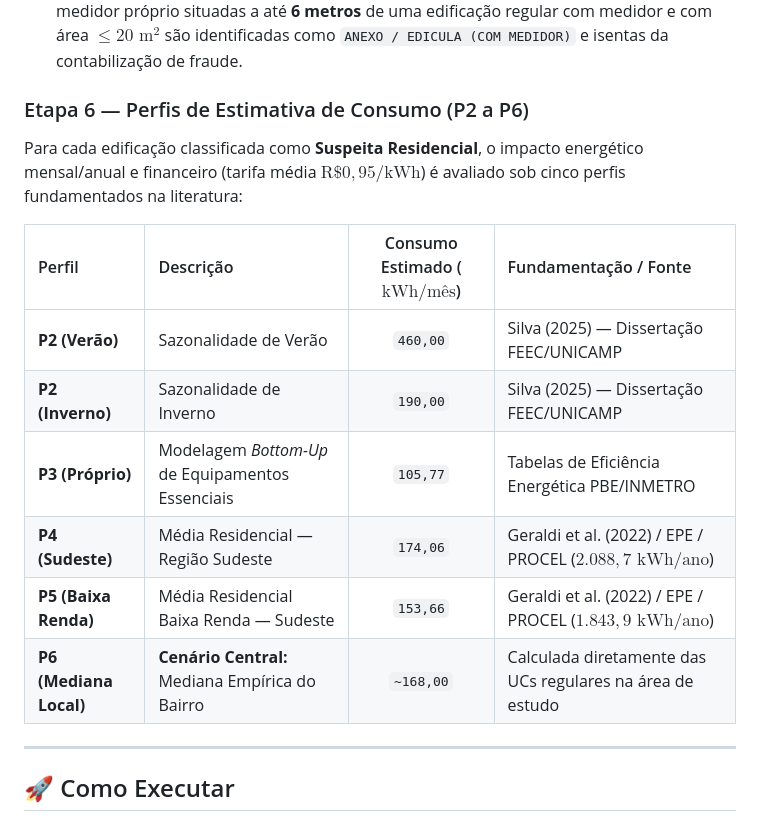
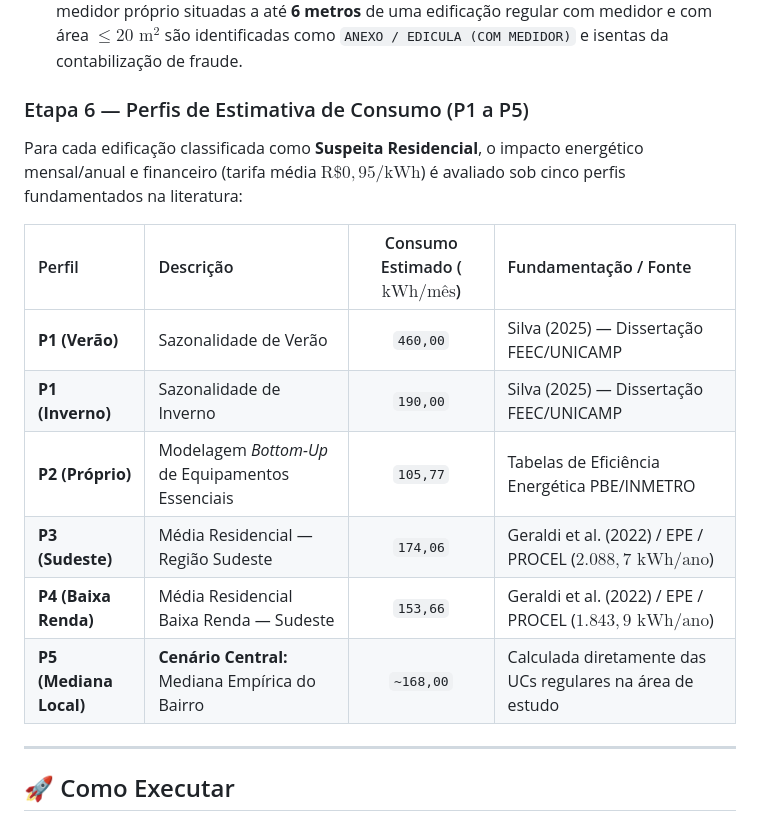
Before and after one commit to jhvteixeira-ai/Projeto_OpenBuildings, a Markdown page: README.md, the part around the change. Drawn GitHub-style.

Commit message:
Fix consumption profiles numbering and details
Updated consumption profiles section to correct profile numbering and descriptions.

```diff
--- a/README.md
+++ b/README.md
@@ -67,17 +67,17 @@ Para evitar superestimação de perdas comerciais:
 - **Filtro de Galpões e Comércios (Grupo A / Média Tensão):** Edificações sem medidor de baixa tensão com $\text{Área} \ge 400\text{ m}^2$ e $\text{Retangularidade} \ge 0,85$ são classificadas como `NAO RESIDENCIAL (GALPAO/COMERCIO)` para verificação em Média Tensão, sem atribuição de perdas residenciais fictícias.
 - **Filtro de Anexos e Edículas (Res. ANEEL nº 1.000/2021):** Construções secundárias sem medidor próprio situadas a até **6 metros** de uma edificação regular com medidor e com área $\le 20\text{ m}^2$ são identificadas como `ANEXO / EDICULA (COM MEDIDOR)` e isentas da contabilização de fraude.
 
-### Etapa 6 — Perfis de Estimativa de Consumo (P2 a P6)
+### Etapa 6 — Perfis de Estimativa de Consumo (P1 a P5)
 Para cada edificação classificada como **Suspeita Residencial**, o impacto energético mensal/anual e financeiro (tarifa média $\text{R\$ } 0,95/\text{kWh}$) é avaliado sob cinco perfis fundamentados na literatura:
 
 | Perfil | Descrição | Consumo Estimado ($\text{kWh/mês}$) | Fundamentação / Fonte |
 | :--- | :--- | :---: | :--- |
-| **P2 (Verão)** | Sazonalidade de Verão | `460,00` | Silva (2025) — Dissertação FEEC/UNICAMP |
-| **P2 (Inverno)** | Sazonalidade de Inverno | `190,00` | Silva (2025) — Dissertação FEEC/UNICAMP |
-| **P3 (Próprio)** | Modelagem *Bottom-Up* de Equipamentos Essenciais | `105,77` | Tabelas de Eficiência Energética PBE/INMETRO |
-| **P4 (Sudeste)** | Média Residencial — Região Sudeste | `174,06` | Geraldi et al. (2022) / EPE / PROCEL ($2.088,7\text{ kWh/ano}$) |
-| **P5 (Baixa Renda)** | Média Residencial Baixa Renda — Sudeste | `153,66` | Geraldi et al. (2022) / EPE / PROCEL ($1.843,9\text{ kWh/ano}$) |
-| **P6 (Mediana Local)** | **Cenário Central:** Mediana Empírica do Bairro | `~168,00` | Calculada diretamente das UCs regulares na área de estudo |
+| **P1 (Verão)** | Sazonalidade de Verão | `460,00` | Silva (2025) — Dissertação FEEC/UNICAMP |
+| **P1 (Inverno)** | Sazonalidade de Inverno | `190,00` | Silva (2025) — Dissertação FEEC/UNICAMP |
+| **P2 (Próprio)** | Modelagem *Bottom-Up* de Equipamentos Essenciais | `105,77` | Tabelas de Eficiência Energética PBE/INMETRO |
+| **P3 (Sudeste)** | Média Residencial — Região Sudeste | `174,06` | Geraldi et al. (2022) / EPE / PROCEL ($2.088,7\text{ kWh/ano}$) |
+| **P4 (Baixa Renda)** | Média Residencial Baixa Renda — Sudeste | `153,66` | Geraldi et al. (2022) / EPE / PROCEL ($1.843,9\text{ kWh/ano}$) |
+| **P5 (Mediana Local)** | **Cenário Central:** Mediana Empírica do Bairro | `~168,00` | Calculada diretamente das UCs regulares na área de estudo |
 
 ---
 
```
